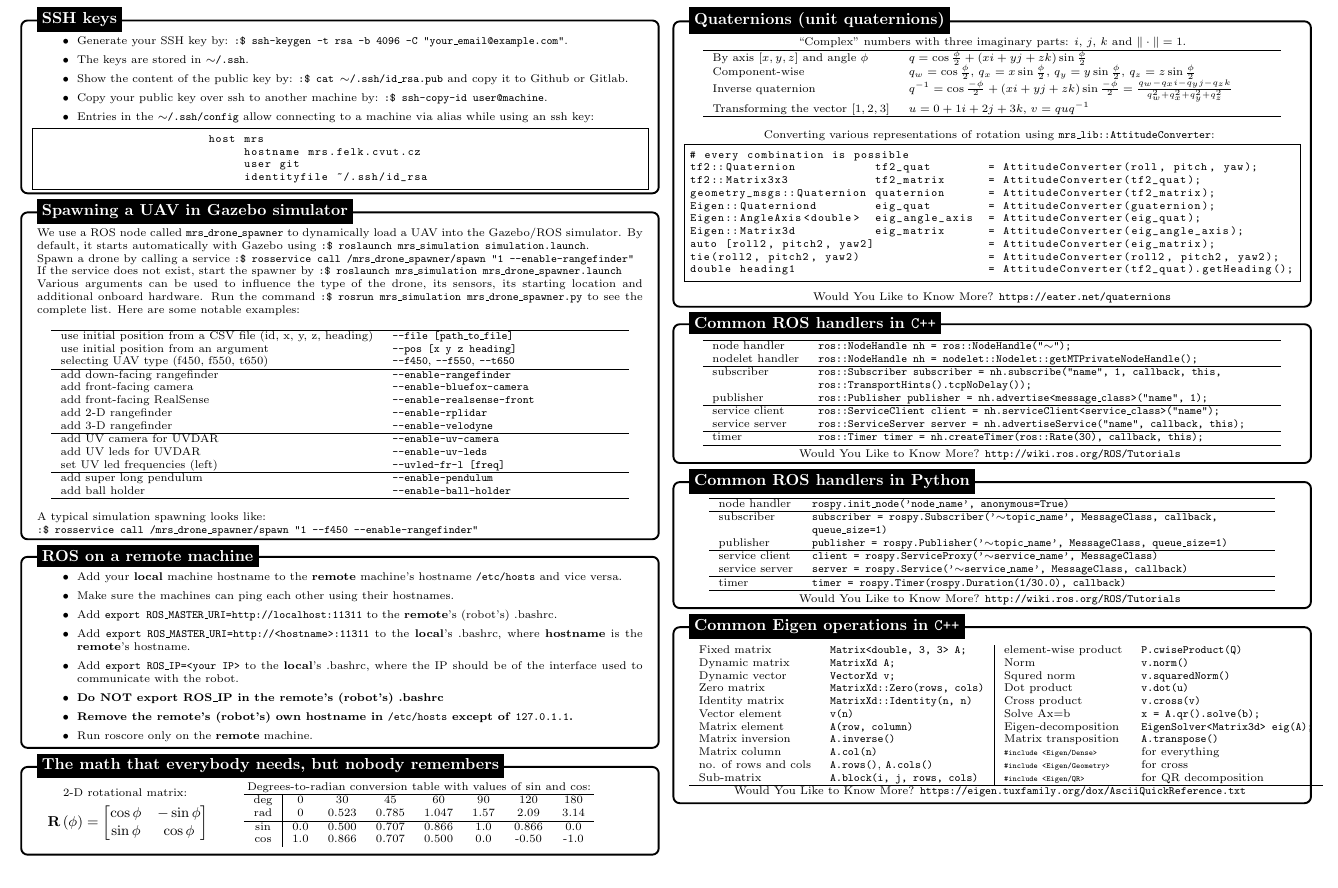
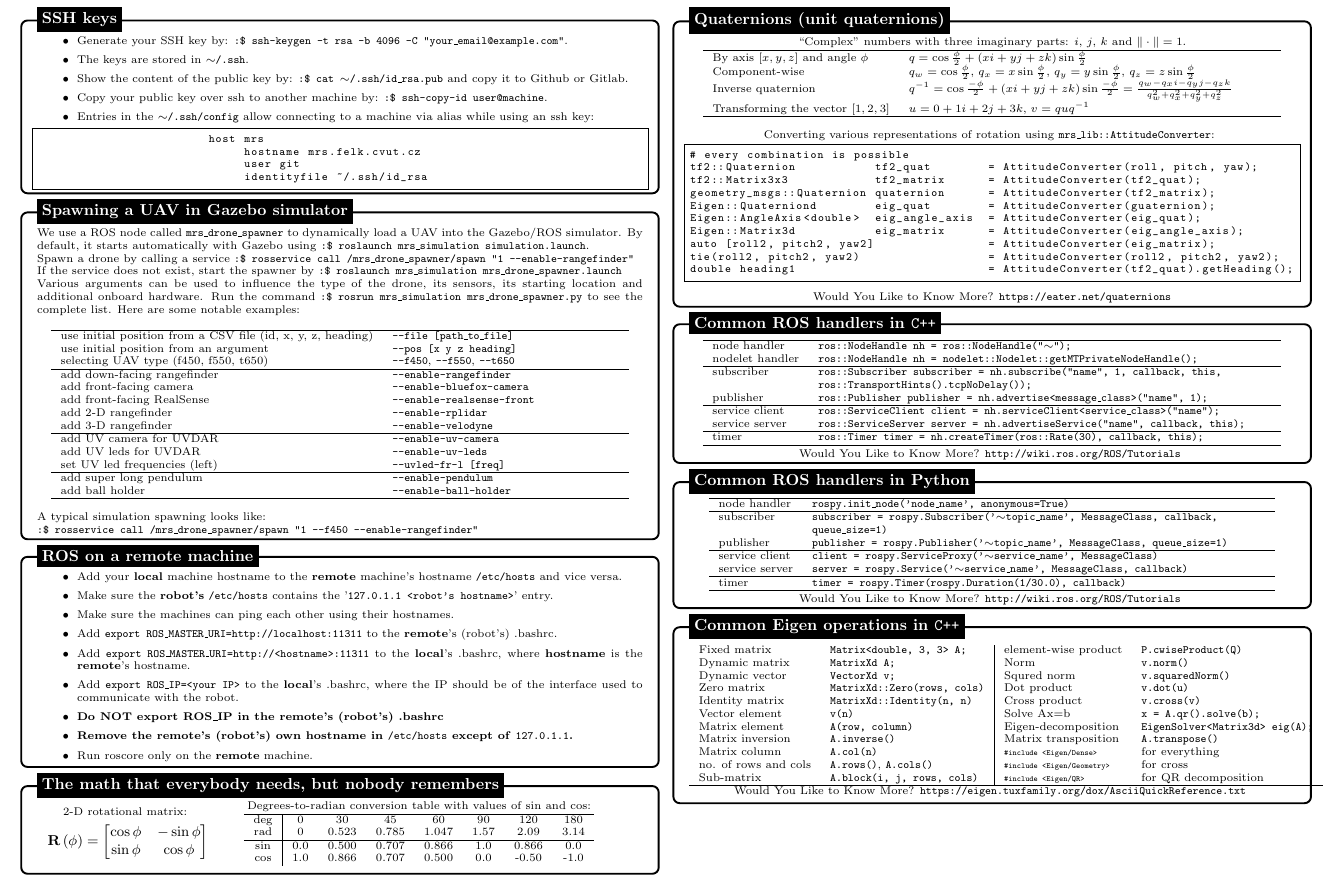
Before and after one commit to ctu-mrs/mrs_cheatsheet, a LaTeX document (main.tex): part of page 3 of 5, cut so that both start at the same text. Compiled offline with pdfLaTeX.

Commit message:
updated ros remote section

```diff
--- a/main.tex
+++ b/main.tex
@@ -651,6 +651,7 @@
               \begin{itemize}
                 \setlength\itemsep{0.0em}
                 \item Add your \textbf{local} machine hostname to the \textbf{remote} machine's hostname \texttt{/etc/hosts} and vice versa.
+                \item Make sure the \textbf{robot's} \texttt{/etc/hosts} contains the '\texttt{127.0.1.1 <robot's hostname>}' entry.
                 \item Make sure the machines can ping each other using their hostnames.
                 \item Add \texttt{export ROS\_MASTER\_URI=http://localhost:11311} to the \textbf{remote}'s (robot's) .bashrc.
                 \item Add \texttt{export ROS\_MASTER\_URI=http://<hostname>:11311} to the \textbf{local}'s .bashrc, where \textbf{hostname} is the \textbf{remote}'s hostname.
```
